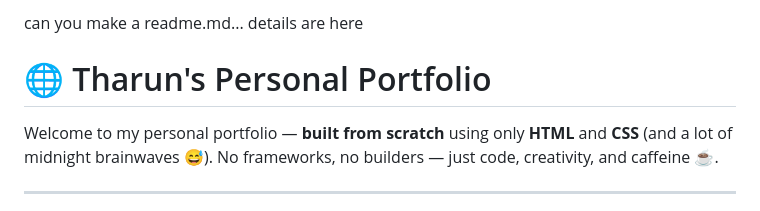
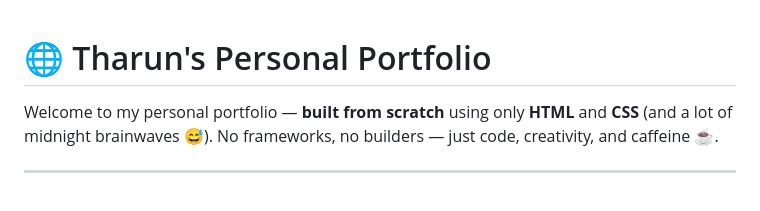
Before and after one commit to Tharz37/Tharz37-Website, a Markdown page: README.md, the part around the change. Drawn GitHub-style.

Commit message:
New Pages

```diff
--- a/README.md
+++ b/README.md
@@ -1,17 +1,3 @@
-
-can you make a readme.md... details are here
-
-
-
-
-
-
-
-
-
-
-
-
 
 # 🌐 Tharun's Personal Portfolio
 
```
